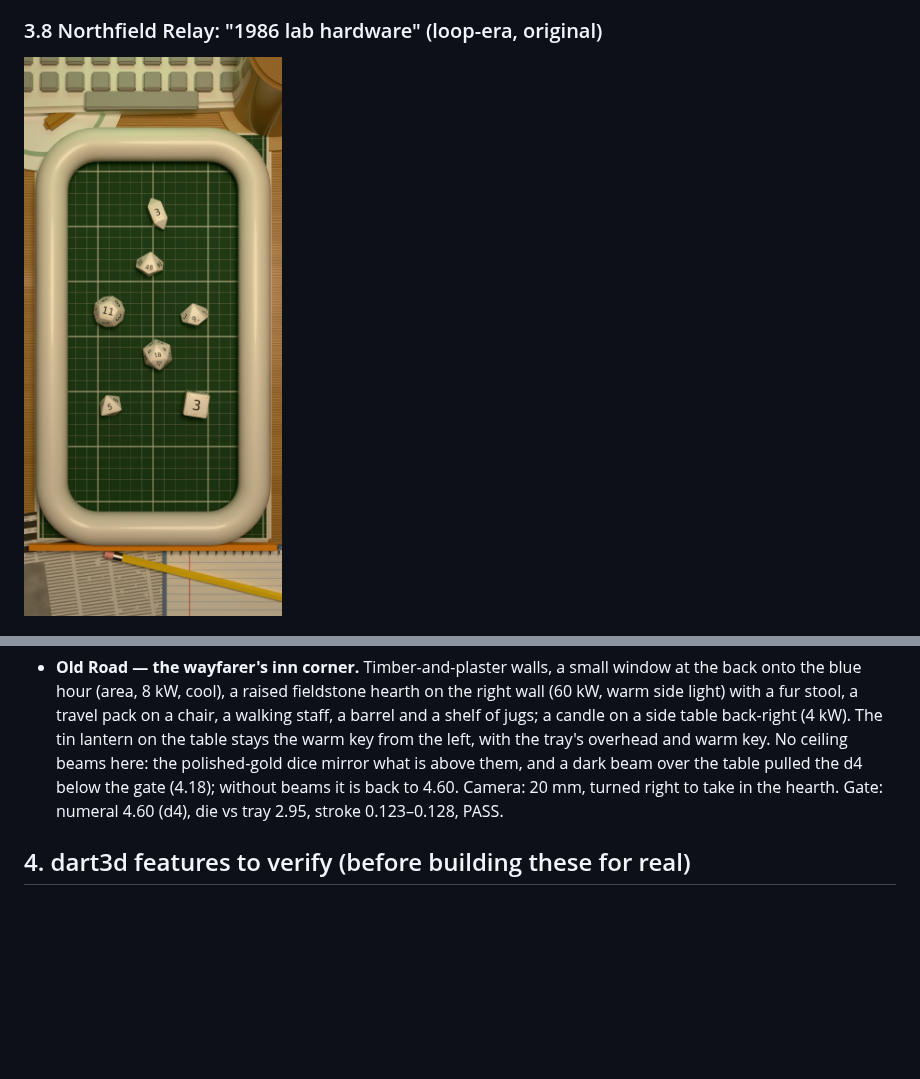
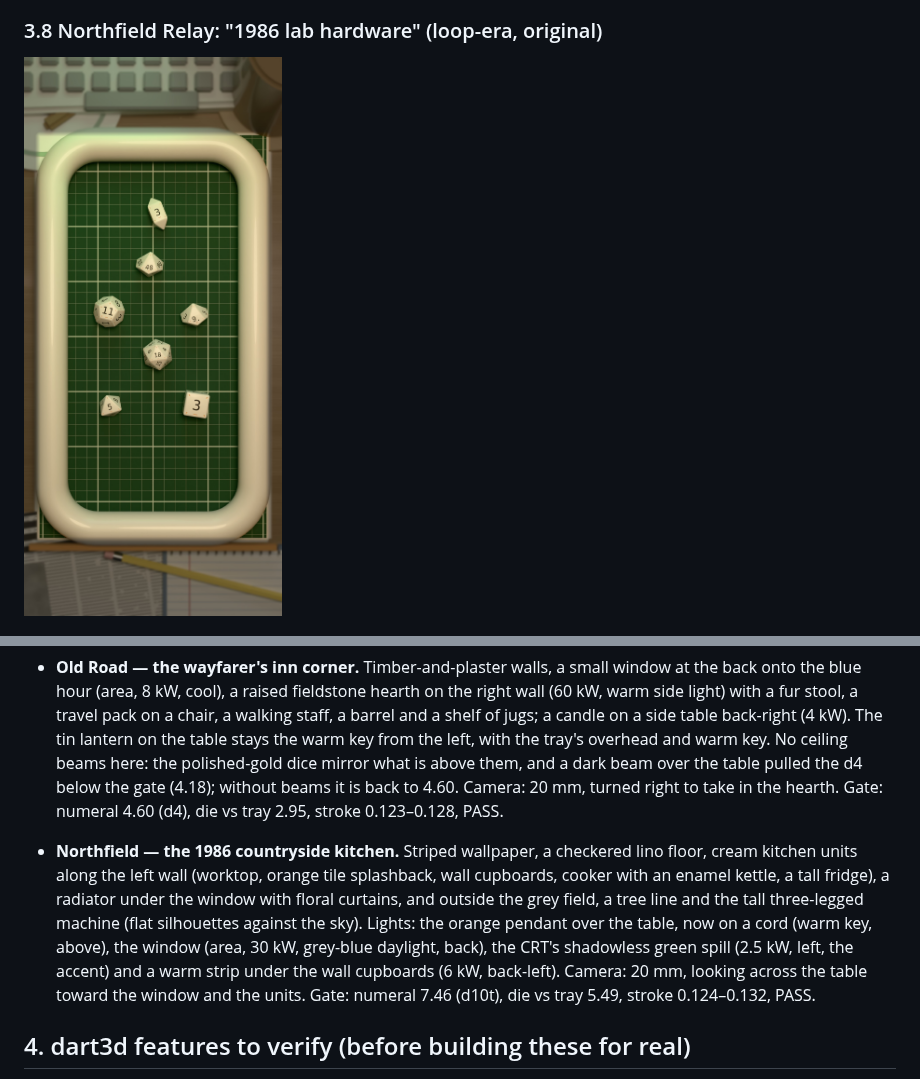
Before and after one commit to kingdomseed/dart-native-explore, a Markdown page: docs/design/dice-lookdev.md, 2 parts joined by grey strips. GitHub-like rendering; pictures changed too: docs/design/dice-lookdev/northfield-topdown.jpg; blank space fills up the shorter version.

Commit message:
Game rooms: Northfield 1986 kitchen
Co-Authored-By: Claude Opus 5.5 <noreply@anthropic.com>

```diff
--- a/docs/design/dice-lookdev.md
+++ b/docs/design/dice-lookdev.md
@@ -1134,6 +1134,19 @@ Lighting recipes (the tray lights are unchanged unless noted):
   to take in the hearth. Gate: numeral 4.60 (d4), die vs tray 2.95,
   stroke 0.123–0.128, PASS.
 
+- **Northfield — the 1986 countryside kitchen.** Striped wallpaper, a
+  checkered lino floor, cream kitchen units along the left wall (worktop,
+  orange tile splashback, wall cupboards, cooker with an enamel kettle, a
+  tall fridge), a radiator under the window with floral curtains, and
+  outside the grey field, a tree line and the tall three-legged machine
+  (flat silhouettes against the sky). Lights: the orange pendant over the
+  table, now on a cord (warm key, above), the window (area, 30 kW,
+  grey-blue daylight, back), the CRT's shadowless green spill (2.5 kW,
+  left, the accent) and a warm strip under the wall cupboards (6 kW,
+  back-left). Camera: 20 mm, looking across the table toward the window
+  and the units. Gate: numeral 7.46 (d10t), die vs tray 5.49, stroke
+  0.124–0.132, PASS.
+
 ## 4. dart3d features to verify (before building these for real)
 
 1. **Emissive intensity > 1 + bloom threshold** on both platforms, and
```
Also changed, not shown: docs/design/dice-lookdev/northfield-hero.jpg, docs/design/dice-lookdev/northfield-room.jpg (added), 2 other files.
